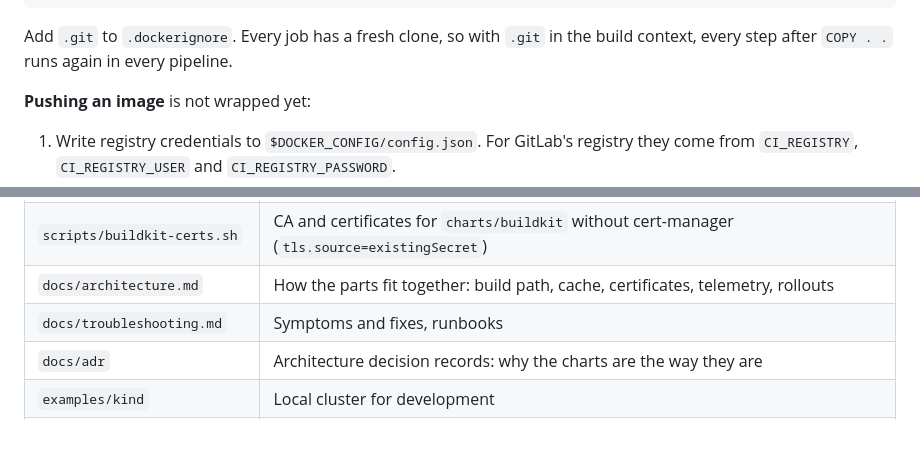
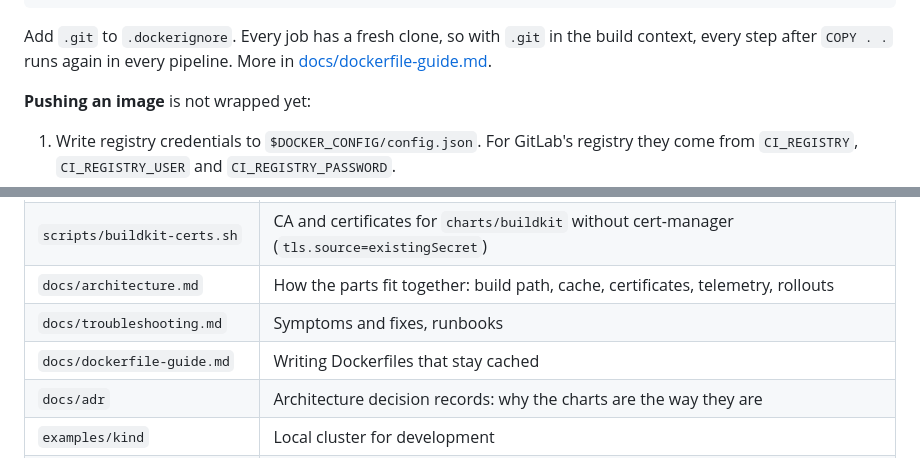
Before and after one commit to hoobiboobi/ci-accelerator, a Markdown page: README.md, 2 parts joined by grey strips. GitHub-like rendering; blank space fills up the shorter version.

```diff
--- a/README.md
+++ b/README.md
@@ -150,7 +150,7 @@ build:
 
 Add `.git` to `.dockerignore`. Every job has a fresh clone, so with `.git`
 in the build context, every step after `COPY . .` runs again in every
-pipeline.
+pipeline. More in [docs/dockerfile-guide.md](docs/dockerfile-guide.md).
 
 **Pushing an image** is not wrapped yet:
 
@@ -274,6 +274,7 @@ make e2e                      # ~13 min end-to-end on kind
 | `scripts/buildkit-certs.sh` | CA and certificates for `charts/buildkit` without cert-manager (`tls.source=existingSecret`) |
 | `docs/architecture.md` | How the parts fit together: build path, cache, certificates, telemetry, rollouts |
 | `docs/troubleshooting.md` | Symptoms and fixes, runbooks |
+| `docs/dockerfile-guide.md` | Writing Dockerfiles that stay cached |
 | `docs/adr` | Architecture decision records: why the charts are the way they are |
 | `examples/kind` | Local cluster for development |
 | `test/` | End-to-end checks and helpers |
```
Also changed, not shown: docs/dockerfile-guide.md (added, +231 -0 lines).
